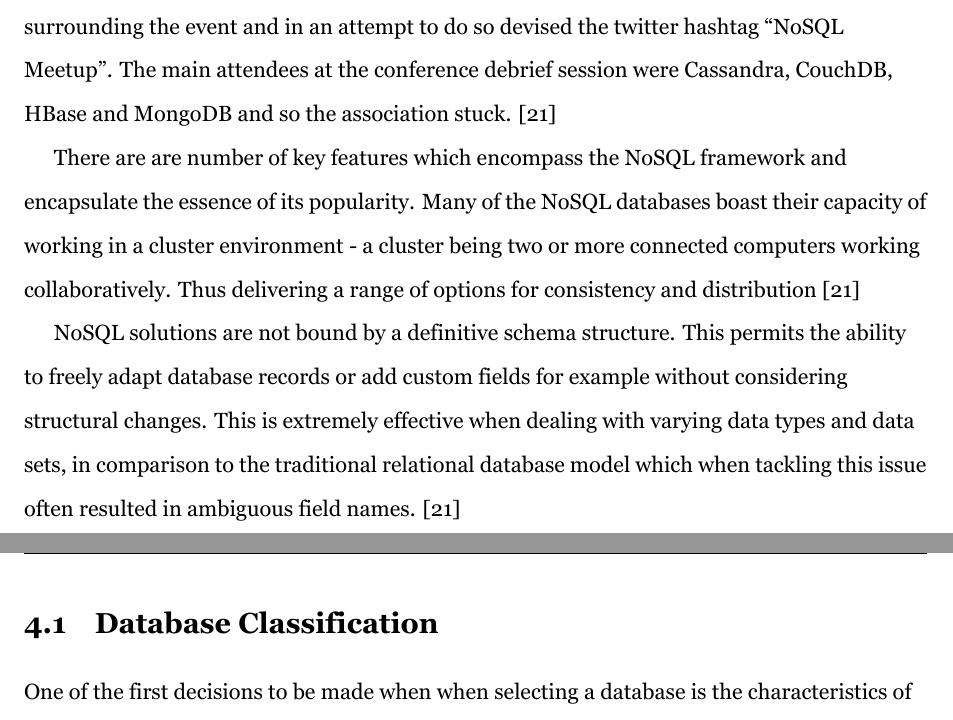
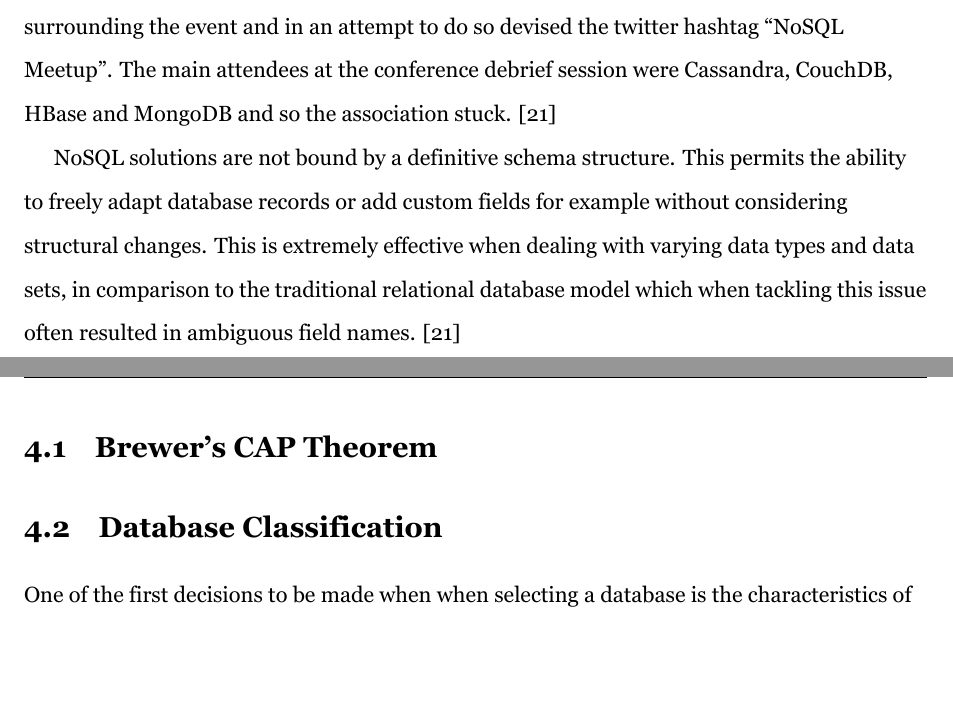
Before and after one commit to cgwguthrie/maniacal-efficacious, a LaTeX thesis (main.tex, which reads chapters/nosql.tex): two parts of pages 16 and 17 of 32, joined at a grey line, cut so that both start at the same text, the shorter picture padded with empty space. The pictures show the PDF file main.pdf that the author committed with the source.

Commit message:
Updating report so I can upload MySQL

```diff
--- a/chapters/nosql.tex
+++ b/chapters/nosql.tex
@@ -1,9 +1,10 @@
 \chapter{NoSQL}\label{nosql}
 NoSQL is labeled as a next generation database known to most as ``Not only SQL" \cite{nosql1}. This definition however insinuates its defiance against the industry standard SQL. It was originally developed in 1998 by Carlo Strozzi; a member of the Italian Linux society, with the intention of being a non-relational, widely distributable and highly scalable database. Strozzi named the database management system NoSQL to merely state it does not express queries in the traditional SQL format. Sadalage and Fowler believe the definition we commonly refer NoSQL as comes from a 2009 conference in San Fransisco held by Johan Oskarsson, a software developer. Sadalage and Fowler recall Oskarssons desire to generate publicity surrounding the event and in an attempt to do so devised the twitter hashtag ``NoSQL Meetup". The main attendees at the conference debrief session were Cassandra, CouchDB, HBase and MongoDB and so the association stuck. \cite{nosql1}
 
-There are are number of key features which encompass the NoSQL framework and encapsulate the essence of its popularity. Many of the NoSQL databases boast their capacity of working in a cluster environment - a cluster being two or more connected computers working collaboratively. Thus delivering a range of options for consistency and distribution  \cite{nosql1}
+NoSQL solutions are not bound by a definitive schema structure. This permits the ability to freely adapt database records or add custom fields for example without considering structural changes. This is extremely effective when dealing with varying data types and data sets, in comparison to the traditional relational database model which when tackling this issue often resulted in ambiguous field names.  \cite{nosql1}
 
-NoSQL solutions are not bound by a definitive schema structure. This permits the ability to freely adapt database records or add custom fields for example without considering structural changes. This is extremely effective when dealing with varying data types and data sets, in comparison to the traditional relational database model which when tackling this issue often resulted in ambiguous field names.  \cite{nosql1}
+\section{Brewer's CAP Theorem}\label{captheorem}
+
 
 \section{Database Classification}\label{dbclass}
 One of the first decisions to be made when when selecting a database is the characteristics of the data you are looking to leverage. \cite{nosql2} There are a multitude of options available with many different classifications. The following sections discuss a subset of these which are relevant to this project.
```
Also changed, not shown: main.pdf, 5 other files.
